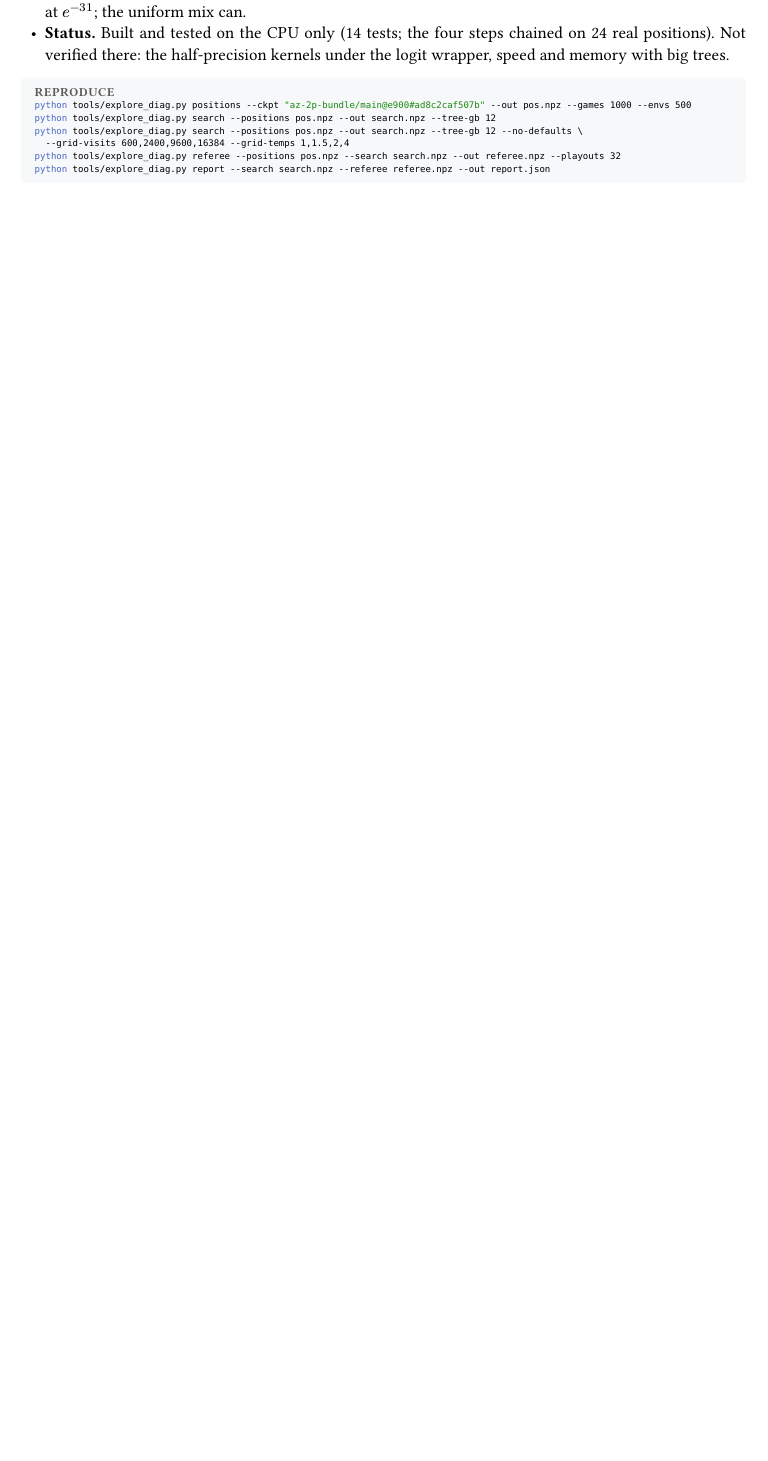
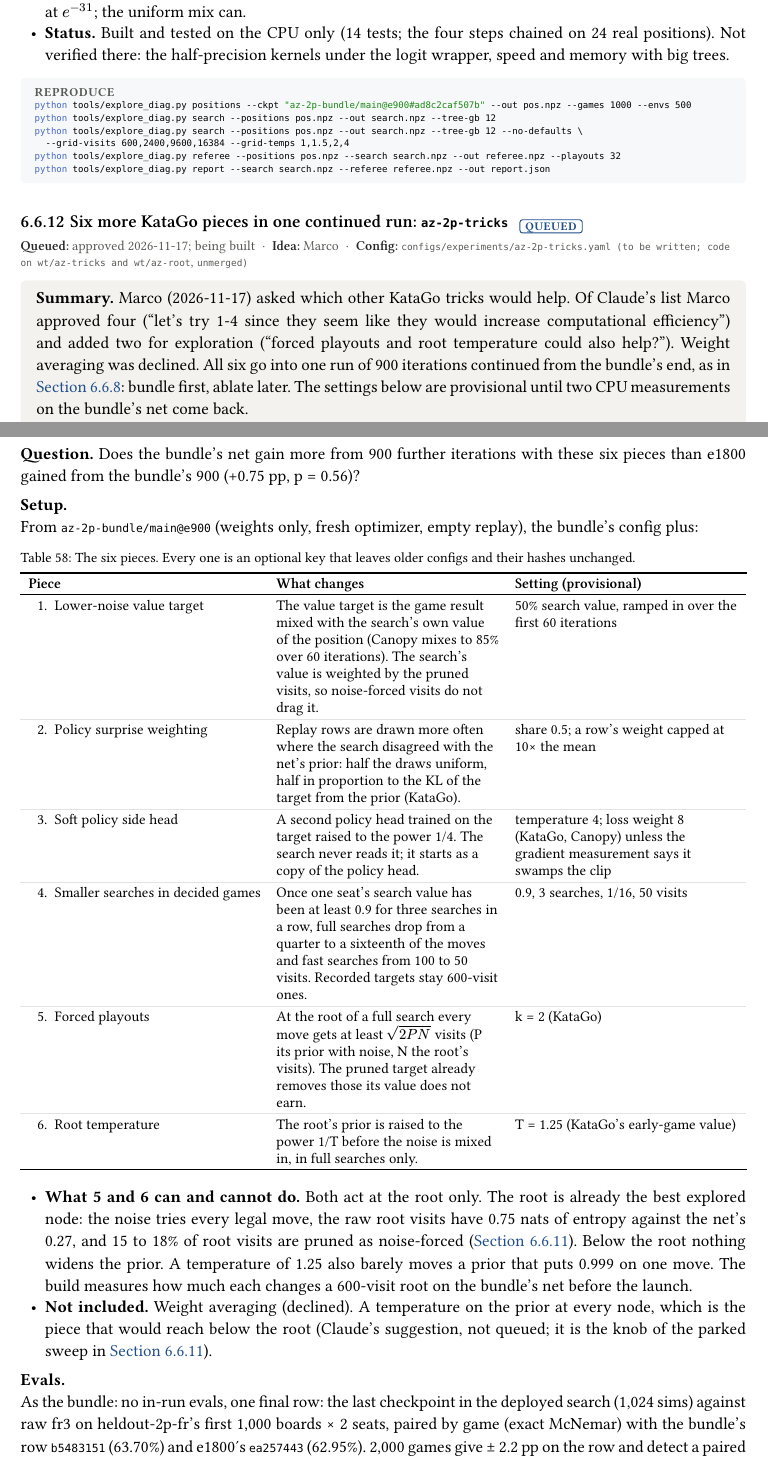
Before and after one commit to mcrco/catanrl-v2, a Typst document (report/report.typ, which reads report/sections/az.typ): part of page 73 of 114 before the commit and two parts of pages 73 and 74 of 116 after it, the two joined at a grey line, cut so that both start at the same text, the shorter picture padded with empty space. Compiled offline with Typst 0.15; a missing font is replaced by an installed copy or a similar font.

Commit message:
Report: six KataGo pieces queued in one continued run from the bundle (az-2p-tricks)
Co-Authored-By: Claude <noreply@anthropic.com>
Claude-Session: https://claude.ai/code/session_01EzjTHdCtZQL2RxQ9Q2ew7C

````diff
--- a/report/sections/az.typ
+++ b/report/sections/az.typ
@@ -944,3 +944,19 @@ python tools/explore_diag.py search --positions pos.npz --out search.npz --tree-
 python tools/explore_diag.py referee --positions pos.npz --search search.npz --out referee.npz --playouts 32
 python tools/explore_diag.py report --search search.npz --referee referee.npz --out report.json
 ```)
+
+=== Six more KataGo pieces in one continued run: `az-2p-tricks` #chip("queued") <exp:az-tricks>
+#meta(
+  dates: "approved 2026-11-17; being built",
+  dates-label: "queued",
+  owner: "marco",
+  config: "configs/experiments/az-2p-tricks.yaml (to be written; code on wt/az-tricks and wt/az-root, unmerged)",
+  wandb: (),
+  records: (),
+)
+#tldr[Marco (2026-11-17) asked which other KataGo tricks would help. Of Claude's list Marco approved four ("let's try 1-4 since they seem like they would increase computational efficiency") and added two for exploration ("forced playouts and root temperature could also help?"). Weight averaging was declined. All six go into one run of 900 iterations continued from the bundle's end, as in @exp:az-bundle: bundle first, ablate later. The settings below are provisional until two CPU measurements on the bundle's net come back.]
+
+*Question.* Does the bundle's net gain more from 900 further iterations with these six pieces than e1800 gained from the bundle's 900 (+0.75 pp, p = 0.56)?
+
+#lead[Setup.] From `az-2p-bundle/main@e900` (weights only, fresh optimizer, empty replay), the bundle's config plus:
+#figure(
@@ -946,0 +966,16 @@ python tools/explore_diag.py report --search search.npz --referee referee.npz --
+    header: ([Piece], [What changes], [Setting (provisional)]),
+    [1. Lower-noise value target], [The value target is the game result mixed with the search's own value of the position (Canopy mixes to 85% over 60 iterations). The search's value is weighted by the pruned visits, so noise-forced visits do not drag it.], [50% search value, ramped in over the first 60 iterations],
+    [2. Policy surprise weighting], [Replay rows are drawn more often where the search disagreed with the net's prior: half the draws uniform, half in proportion to the KL of the target from the prior (KataGo).], [share 0.5; a row's weight capped at 10× the mean],
+    [3. Soft policy side head], [A second policy head trained on the target raised to the power 1/4. The search never reads it; it starts as a copy of the policy head.], [temperature 4; loss weight 8 (KataGo, Canopy) unless the gradient measurement says it swamps the clip],
+    [4. Smaller searches in decided games], [Once one seat's search value has been at least 0.9 for three searches in a row, full searches drop from a quarter to a sixteenth of the moves and fast searches from 100 to 50 visits. Recorded targets stay 600-visit ones.], [0.9, 3 searches, 1/16, 50 visits],
+    [5. Forced playouts], [At the root of a full search every move gets at least $sqrt(2 P N)$ visits (P its prior with noise, N the root's visits). The pruned target already removes those its value does not earn.], [k = 2 (KataGo)],
+    [6. Root temperature], [The root's prior is raised to the power 1/T before the noise is mixed in, in full searches only.], [T = 1.25 (KataGo's early-game value)],
+  ),
+  caption: [The six pieces. Every one is an optional key that leaves older configs and their hashes unchanged.],
+) <tab:az-tricks>
+- *What 5 and 6 can and cannot do.* Both act at the root only. The root is already the best explored node: the noise tries every legal move, the raw root visits have 0.75 nats of entropy against the net's 0.27, and 15 to 18% of root visits are pruned as noise-forced (@exp:az-explore). Below the root nothing widens the prior. A temperature of 1.25 also barely moves a prior that puts 0.999 on one move. The build measures how much each changes a 600-visit root on the bundle's net before the launch.
+- *Not included.* Weight averaging (declined). A temperature on the prior at every node, which is the piece that would reach below the root (Claude's suggestion, not queued; it is the knob of the parked sweep in @exp:az-explore).
+
+#lead[Evals.] As the bundle: no in-run evals, one final row: the last checkpoint in the deployed search (1,024 sims) against raw fr3 on heldout-2p-fr's first 1,000 boards × 2 seats, paired by game (exact McNemar) with the bundle's row `b5483151` (63.70%) and e1800's `ea257443` (62.95%). 2,000 games give #sym.plus.minus 2.2 pp on the row and detect a paired difference of about 2.7 pp.
+
+#lead[Cost.] The bundle ran 42.7 iterations an hour: 900 iterations are about 21 h on the local GPU, less by whatever piece 4 saves, plus 2.4 h for the final row (about a tenth of the wall-clock). Starts after `horizon-2p` (@exp:recipe-horizon) and the merges.
````
Also changed, not shown: report/sections/front.typ (+1 -0 lines), report/sections/az.typ (3 more changed lines), 1 other file.
